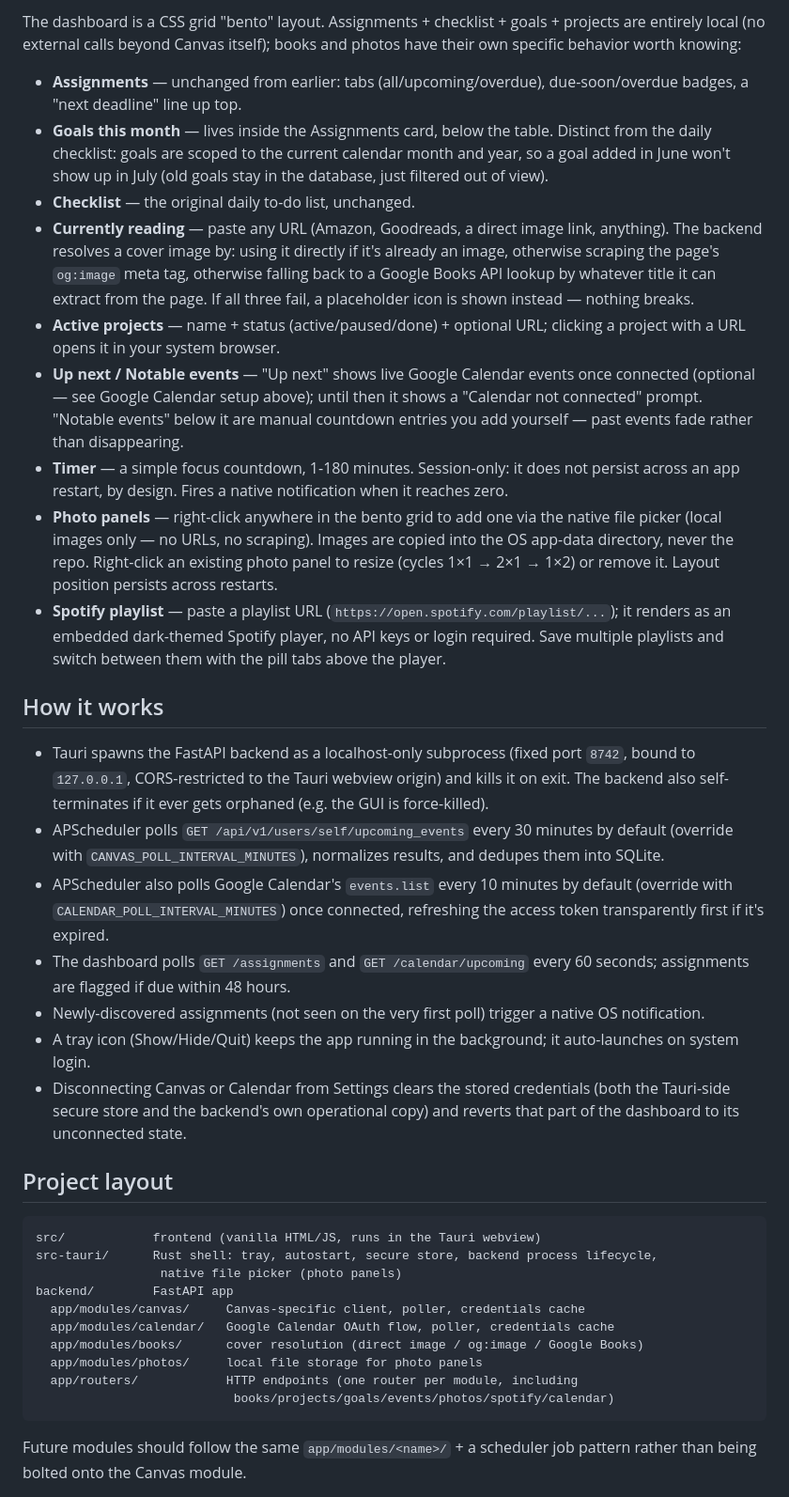
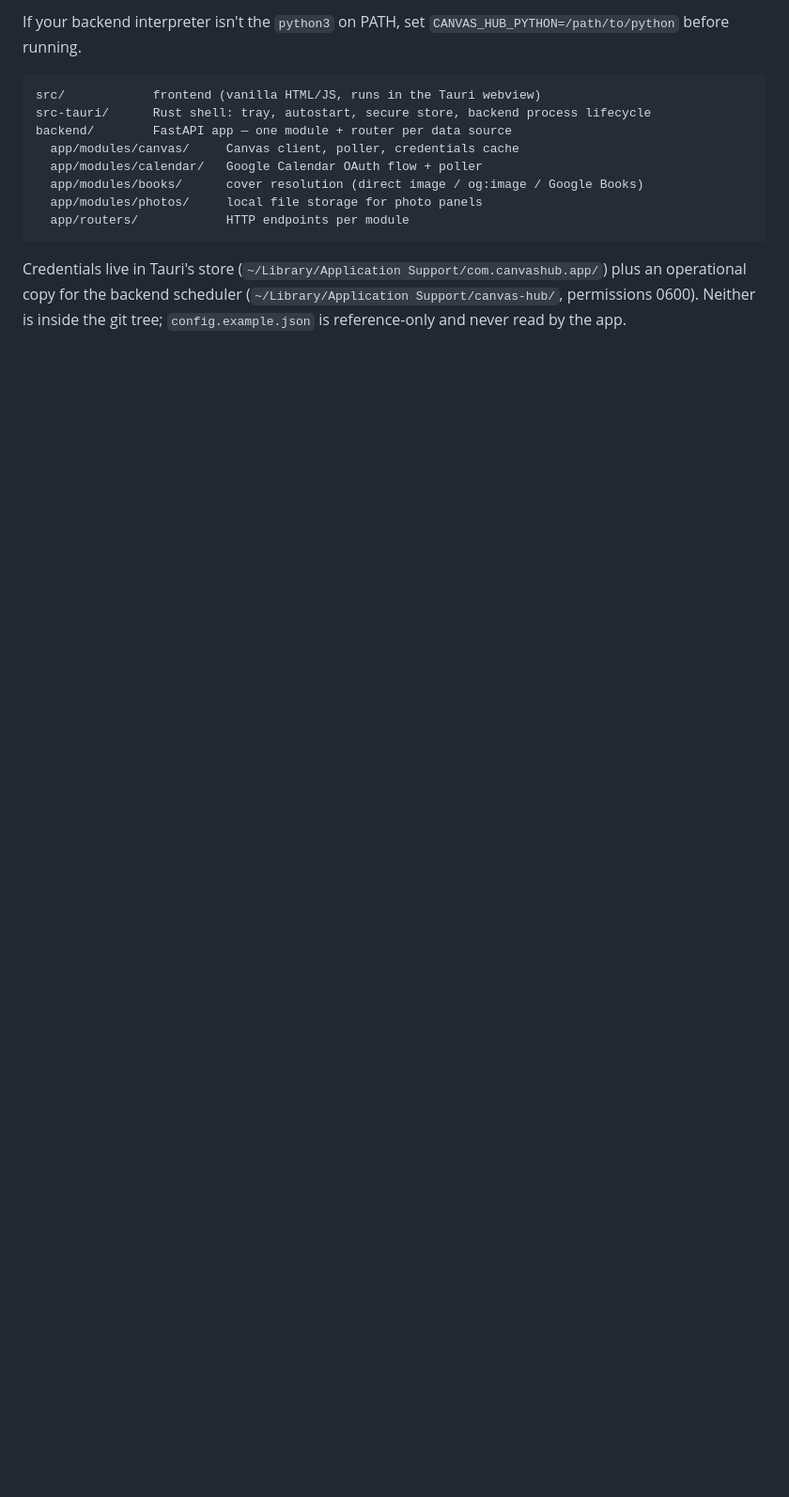
Before and after one commit to evadiva3/personal-dashboard, a Markdown page: README.md, the part around one of its changes. Shown at 94% size. Rendered like a GitHub page; blank space fills up the shorter version.

````diff
--- a/README.md
+++ b/README.md
@@ -66,39 +92,15 @@ The backend is bundled as a resource alongside the binary, but it still requires
-The dashboard is a CSS grid "bento" layout. Assignments + checklist + goals + projects are entirely local (no external calls beyond Canvas itself); books and photos have their own specific behavior worth knowing:
-
-- **Assignments** — unchanged from earlier: tabs (all/upcoming/overdue), due-soon/overdue badges, a "next deadline" line up top.
-- **Goals this month** — lives inside the Assignments card, below the table. Distinct from the daily checklist: goals are scoped to the current calendar month and year, so a goal added in June won't show up in July (old goals stay in the database, just filtered out of view).
-- **Checklist** — the original daily to-do list, unchanged.
-- **Currently reading** — paste any URL (Amazon, Goodreads, a direct image link, anything). The backend resolves a cover image by: using it directly if it's already an image, otherwise scraping the page's `og:image` meta tag, otherwise falling back to a Google Books API lookup by whatever title it can extract from the page. If all three fail, a placeholder icon is shown instead — nothing breaks.
-- **Active projects** — name + status (active/paused/done) + optional URL; clicking a project with a URL opens it in your system browser.
-- **Up next / Notable events** — "Up next" shows live Google Calendar events once connected (optional — see Google Calendar setup above); until then it shows a "Calendar not connected" prompt. "Notable events" below it are manual countdown entries you add yourself — past events fade rather than disappearing.
-- **Timer** — a simple focus countdown, 1-180 minutes. Session-only: it does not persist across an app restart, by design. Fires a native notification when it reaches zero.
-- **Photo panels** — right-click anywhere in the bento grid to add one via the native file picker (local images only — no URLs, no scraping). Images are copied into the OS app-data directory, never the repo. Right-click an existing photo panel to resize (cycles 1×1 → 2×1 → 1×2) or remove it. Layout position persists across restarts.
-- **Spotify playlist** — paste a playlist URL (`https://open.spotify.com/playlist/...`); it renders as an embedded dark-themed Spotify player, no API keys or login required. Save multiple playlists and switch between them with the pill tabs above the player.
-
-## How it works
-
-- Tauri spawns the FastAPI backend as a localhost-only subprocess (fixed port `8742`, bound to `127.0.0.1`, CORS-restricted to the Tauri webview origin) and kills it on exit. The backend also self-terminates if it ever gets orphaned (e.g. the GUI is force-killed).
-- APScheduler polls `GET /api/v1/users/self/upcoming_events` every 30 minutes by default (override with `CANVAS_POLL_INTERVAL_MINUTES`), normalizes results, and dedupes them into SQLite.
-- APScheduler also polls Google Calendar's `events.list` every 10 minutes by default (override with `CALENDAR_POLL_INTERVAL_MINUTES`) once connected, refreshing the access token transparently first if it's expired.
-- The dashboard polls `GET /assignments` and `GET /calendar/upcoming` every 60 seconds; assignments are flagged if due within 48 hours.
-- Newly-discovered assignments (not seen on the very first poll) trigger a native OS notification.
-- A tray icon (Show/Hide/Quit) keeps the app running in the background; it auto-launches on system login.
-- Disconnecting Canvas or Calendar from Settings clears the stored credentials (both the Tauri-side secure store and the backend's own operational copy) and reverts that part of the dashboard to its unconnected state.
-
-## Project layout
+If your backend interpreter isn't the `python3` on PATH, set `CANVAS_HUB_PYTHON=/path/to/python` before running.
 
 ```
 src/            frontend (vanilla HTML/JS, runs in the Tauri webview)
-src-tauri/      Rust shell: tray, autostart, secure store, backend process lifecycle,
-                 native file picker (photo panels)
-backend/        FastAPI app
-  app/modules/canvas/     Canvas-specific client, poller, credentials cache
-  app/modules/calendar/   Google Calendar OAuth flow, poller, credentials cache
+src-tauri/      Rust shell: tray, autostart, secure store, backend process lifecycle
+backend/        FastAPI app — one module + router per data source
+  app/modules/canvas/     Canvas client, poller, credentials cache
+  app/modules/calendar/   Google Calendar OAuth flow + poller
   app/modules/books/      cover resolution (direct image / og:image / Google Books)
   app/modules/photos/     local file storage for photo panels
-  app/routers/            HTTP endpoints (one router per module, including
-                           books/projects/goals/events/photos/spotify/calendar)
+  app/routers/            HTTP endpoints per module
 ```
 
-Future modules should follow the same `app/modules/<name>/` + a scheduler job pattern rather than being bolted onto the Canvas module.
+Credentials live in Tauri's store (`~/Library/Application Support/com.canvashub.app/`) plus an operational copy for the backend scheduler (`~/Library/Application Support/canvas-hub/`, permissions 0600). Neither is inside the git tree; `config.example.json` is reference-only and never read by the app.
 
````
Also changed, not shown: other parts of README.md (+83 -67 lines), docs/screenshot.png (added), 4 other files.
